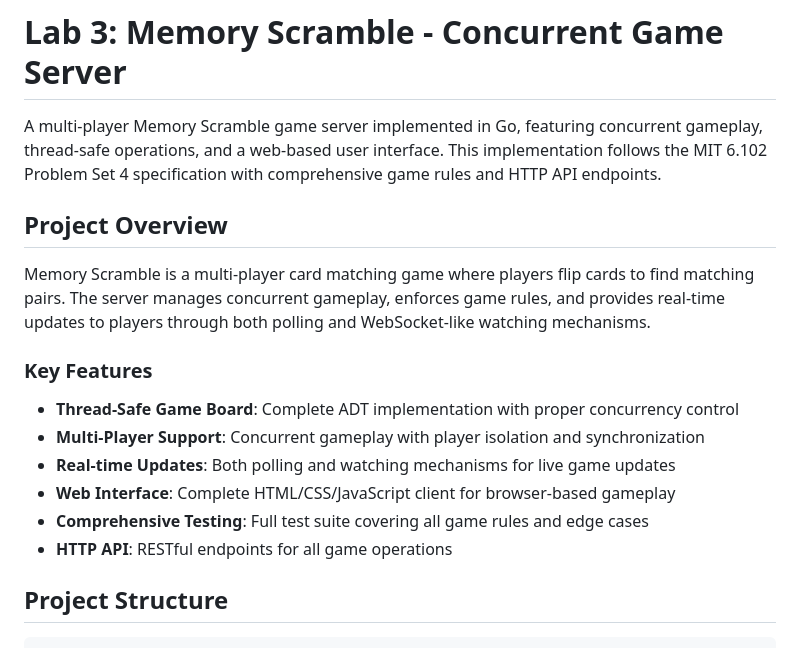
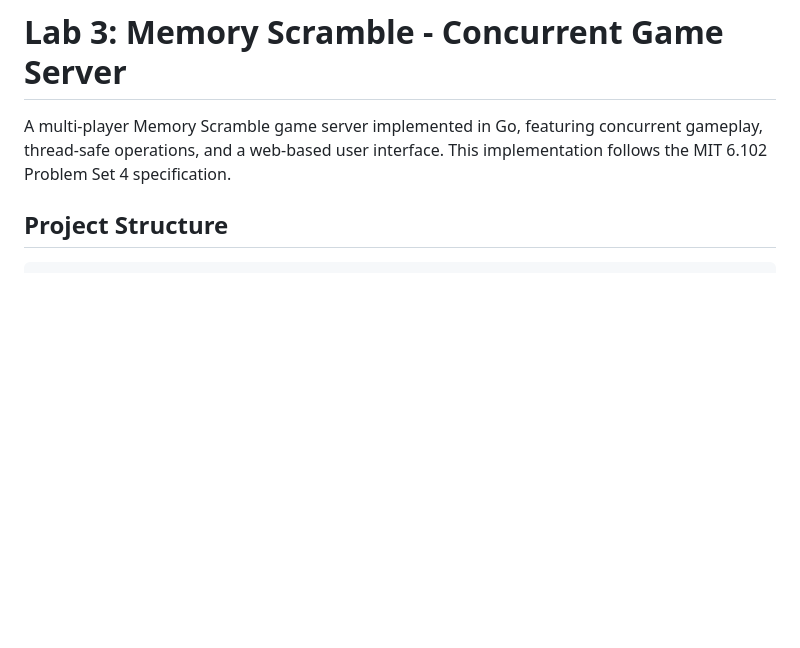
Before and after one commit to andyp1xe1/network_programming_labs, a Markdown page: packages/lab3/README.md, the part around one of its changes. Drawn GitHub-style; blank space fills up the shorter version.

```diff
--- a/packages/lab3/README.md
+++ b/packages/lab3/README.md
@@ -1,19 +1,6 @@
 # Lab 3: Memory Scramble - Concurrent Game Server
 
-A multi-player Memory Scramble game server implemented in Go, featuring concurrent gameplay, thread-safe operations, and a web-based user interface. This implementation follows the MIT 6.102 Problem Set 4 specification with comprehensive game rules and HTTP API endpoints.
-
-## Project Overview
-
-Memory Scramble is a multi-player card matching game where players flip cards to find matching pairs. The server manages concurrent gameplay, enforces game rules, and provides real-time updates to players through both polling and WebSocket-like watching mechanisms.
-
-### Key Features
-
-- **Thread-Safe Game Board**: Complete ADT implementation with proper concurrency control
-- **Multi-Player Support**: Concurrent gameplay with player isolation and synchronization
-- **Real-time Updates**: Both polling and watching mechanisms for live game updates
-- **Web Interface**: Complete HTML/CSS/JavaScript client for browser-based gameplay
-- **Comprehensive Testing**: Full test suite covering all game rules and edge cases
-- **HTTP API**: RESTful endpoints for all game operations
+A multi-player Memory Scramble game server implemented in Go, featuring concurrent gameplay, thread-safe operations, and a web-based user interface. This implementation follows the MIT 6.102 Problem Set 4 specification.
 
 ## Project Structure
 
```
Also changed, not shown: other parts of packages/lab3/README.md (+0 -46 lines).
